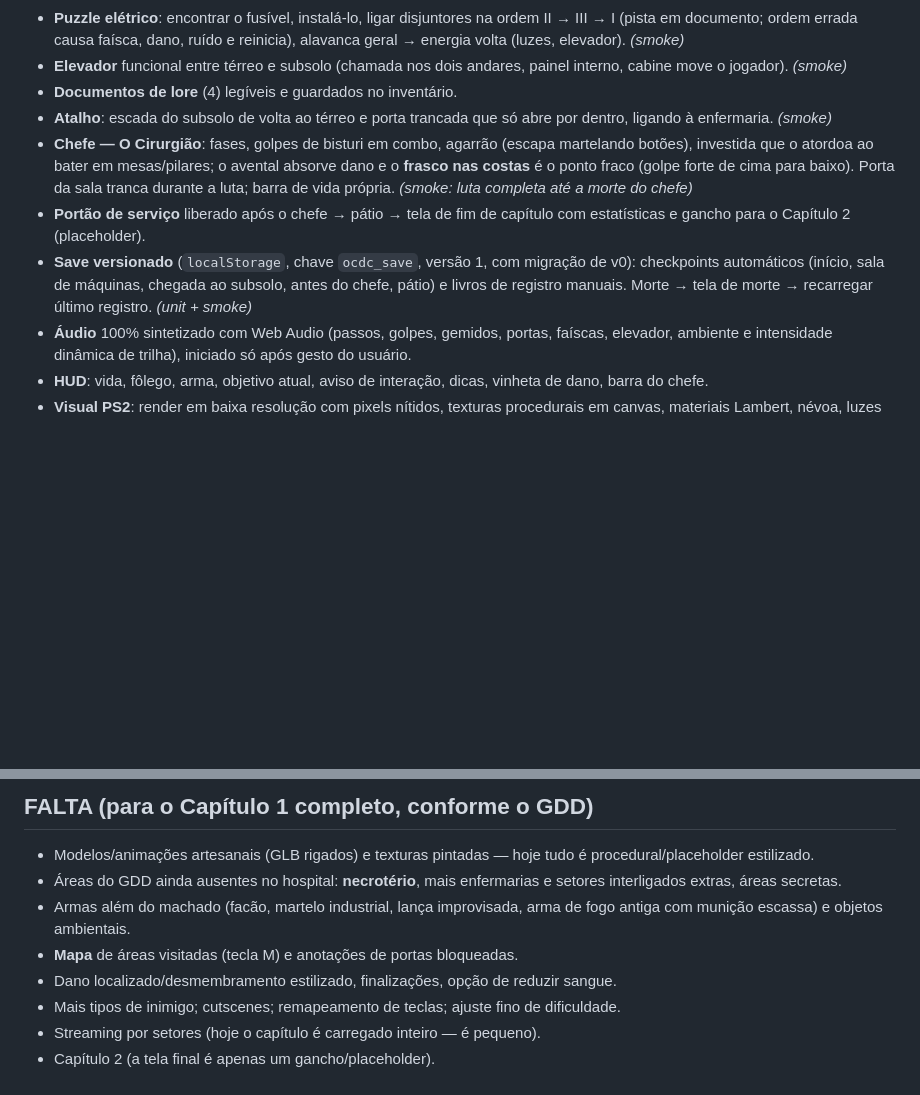
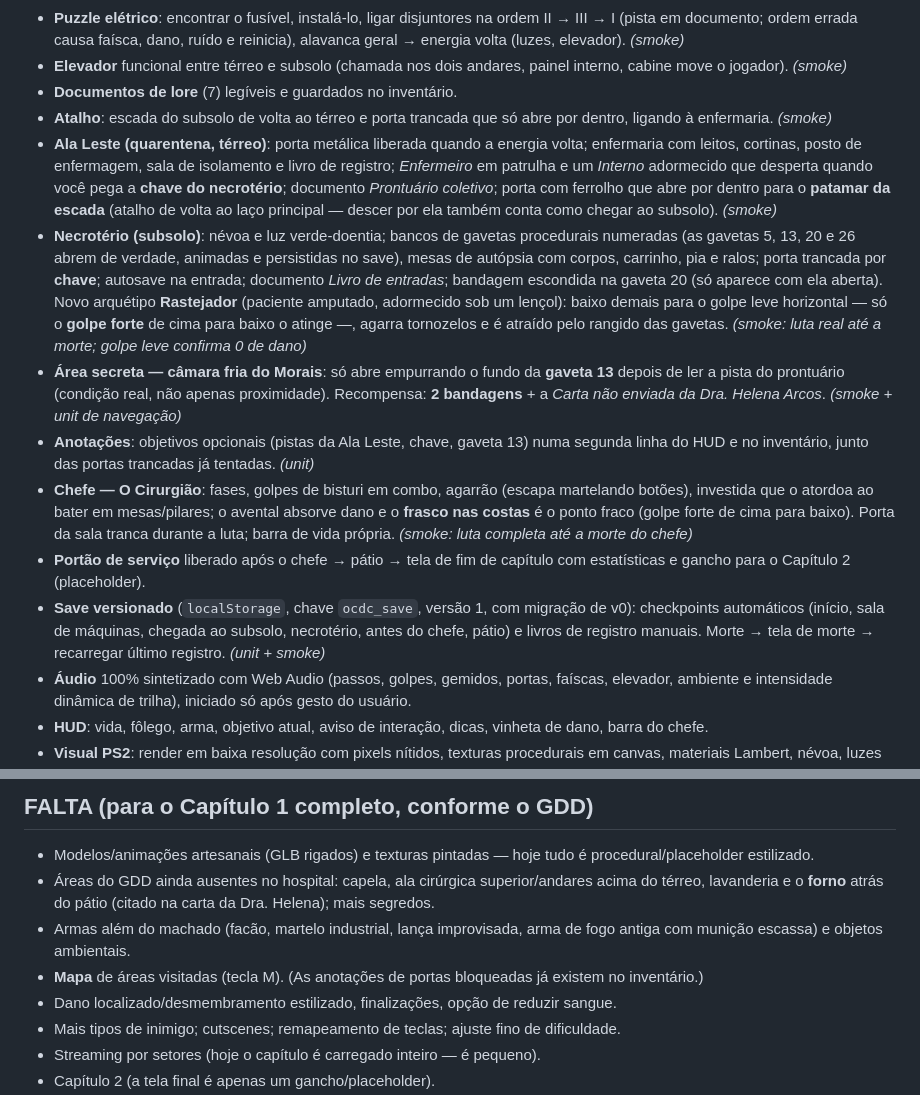
Before and after one commit to luispauloalves500/o-culto-das-cinzas, a Markdown page: README.md, 2 parts joined by grey strips. GitHub-like rendering; blank space fills up the shorter version.

Commit message:
Cap. 1 (5/5): README — IMPLEMENTADO/FALTA atualizados

```diff
--- a/README.md
+++ b/README.md
@@ -48,11 +48,15 @@ Tudo abaixo é sistema real, não encenação. Entre parênteses, como foi verif
 - **Inimigos** — *Interno* (lento, resistente) e *Enfermeiro* (rápido, agressivo): visão em cone com linha de visada, audição de ruídos (passos, corrida, golpes, disjuntor), investigação, perseguição com A* por grafo de salas (respeita portas fechadas), ataque, stagger por poise, morte. Inimigos mortos permanecem mortos após recarregar. *(unit + smoke)*
 - **Puzzle elétrico**: encontrar o fusível, instalá-lo, ligar disjuntores na ordem II → III → I (pista em documento; ordem errada causa faísca, dano, ruído e reinicia), alavanca geral → energia volta (luzes, elevador). *(smoke)*
 - **Elevador** funcional entre térreo e subsolo (chamada nos dois andares, painel interno, cabine move o jogador). *(smoke)*
-- **Documentos de lore** (4) legíveis e guardados no inventário.
+- **Documentos de lore** (7) legíveis e guardados no inventário.
 - **Atalho**: escada do subsolo de volta ao térreo e porta trancada que só abre por dentro, ligando à enfermaria. *(smoke)*
+- **Ala Leste (quarentena, térreo)**: porta metálica liberada quando a energia volta; enfermaria com leitos, cortinas, posto de enfermagem, sala de isolamento e livro de registro; *Enfermeiro* em patrulha e um *Interno* adormecido que desperta quando você pega a **chave do necrotério**; documento *Prontuário coletivo*; porta com ferrolho que abre por dentro para o **patamar da escada** (atalho de volta ao laço principal — descer por ela também conta como chegar ao subsolo). *(smoke)*
+- **Necrotério (subsolo)**: névoa e luz verde-doentia; bancos de gavetas procedurais numeradas (as gavetas 5, 13, 20 e 26 abrem de verdade, animadas e persistidas no save), mesas de autópsia com corpos, carrinho, pia e ralos; porta trancada por **chave**; autosave na entrada; documento *Livro de entradas*; bandagem escondida na gaveta 20 (só aparece com ela aberta). Novo arquétipo **Rastejador** (paciente amputado, adormecido sob um lençol): baixo demais para o golpe leve horizontal — só o **golpe forte** de cima para baixo o atinge —, agarra tornozelos e é atraído pelo rangido das gavetas. *(smoke: luta real até a morte; golpe leve confirma 0 de dano)*
+- **Área secreta — câmara fria do Morais**: só abre empurrando o fundo da **gaveta 13** depois de ler a pista do prontuário (condição real, não apenas proximidade). Recompensa: **2 bandagens** + a *Carta não enviada da Dra. Helena Arcos*. *(smoke + unit de navegação)*
+- **Anotações**: objetivos opcionais (pistas da Ala Leste, chave, gaveta 13) numa segunda linha do HUD e no inventário, junto das portas trancadas já tentadas. *(unit)*
 - **Chefe — O Cirurgião**: fases, golpes de bisturi em combo, agarrão (escapa martelando botões), investida que o atordoa ao bater em mesas/pilares; o avental absorve dano e o **frasco nas costas** é o ponto fraco (golpe forte de cima para baixo). Porta da sala tranca durante a luta; barra de vida própria. *(smoke: luta completa até a morte do chefe)*
 - **Portão de serviço** liberado após o chefe → pátio → tela de fim de capítulo com estatísticas e gancho para o Capítulo 2 (placeholder).
-- **Save versionado** (`localStorage`, chave `ocdc_save`, versão 1, com migração de v0): checkpoints automáticos (início, sala de máquinas, chegada ao subsolo, antes do chefe, pátio) e livros de registro manuais. Morte → tela de morte → recarregar último registro. *(unit + smoke)*
+- **Save versionado** (`localStorage`, chave `ocdc_save`, versão 1, com migração de v0): checkpoints automáticos (início, sala de máquinas, chegada ao subsolo, necrotério, antes do chefe, pátio) e livros de registro manuais. Morte → tela de morte → recarregar último registro. *(unit + smoke)*
 - **Áudio** 100% sintetizado com Web Audio (passos, golpes, gemidos, portas, faíscas, elevador, ambiente e intensidade dinâmica de trilha), iniciado só após gesto do usuário.
 - **HUD**: vida, fôlego, arma, objetivo atual, aviso de interação, dicas, vinheta de dano, barra do chefe.
 - **Visual PS2**: render em baixa resolução com pixels nítidos, texturas procedurais em canvas, materiais Lambert, névoa, luzes piscando, energia de emergência.
@@ -65,9 +69,9 @@ Não foram usados GLB/texturas de terceiros: **todo o visual é procedural** (ge
 ## FALTA (para o Capítulo 1 completo, conforme o GDD)
 
 - Modelos/animações artesanais (GLB rigados) e texturas pintadas — hoje tudo é procedural/placeholder estilizado.
-- Áreas do GDD ainda ausentes no hospital: **necrotério**, mais enfermarias e setores interligados extras, áreas secretas.
+- Áreas do GDD ainda ausentes no hospital: capela, ala cirúrgica superior/andares acima do térreo, lavanderia e o **forno** atrás do pátio (citado na carta da Dra. Helena); mais segredos.
 - Armas além do machado (facão, martelo industrial, lança improvisada, arma de fogo antiga com munição escassa) e objetos ambientais.
-- **Mapa** de áreas visitadas (tecla M) e anotações de portas bloqueadas.
+- **Mapa** de áreas visitadas (tecla M). (As anotações de portas bloqueadas já existem no inventário.)
 - Dano localizado/desmembramento estilizado, finalizações, opção de reduzir sangue.
 - Mais tipos de inimigo; cutscenes; remapeamento de teclas; ajuste fino de dificuldade.
 - Streaming por setores (hoje o capítulo é carregado inteiro — é pequeno).
```
